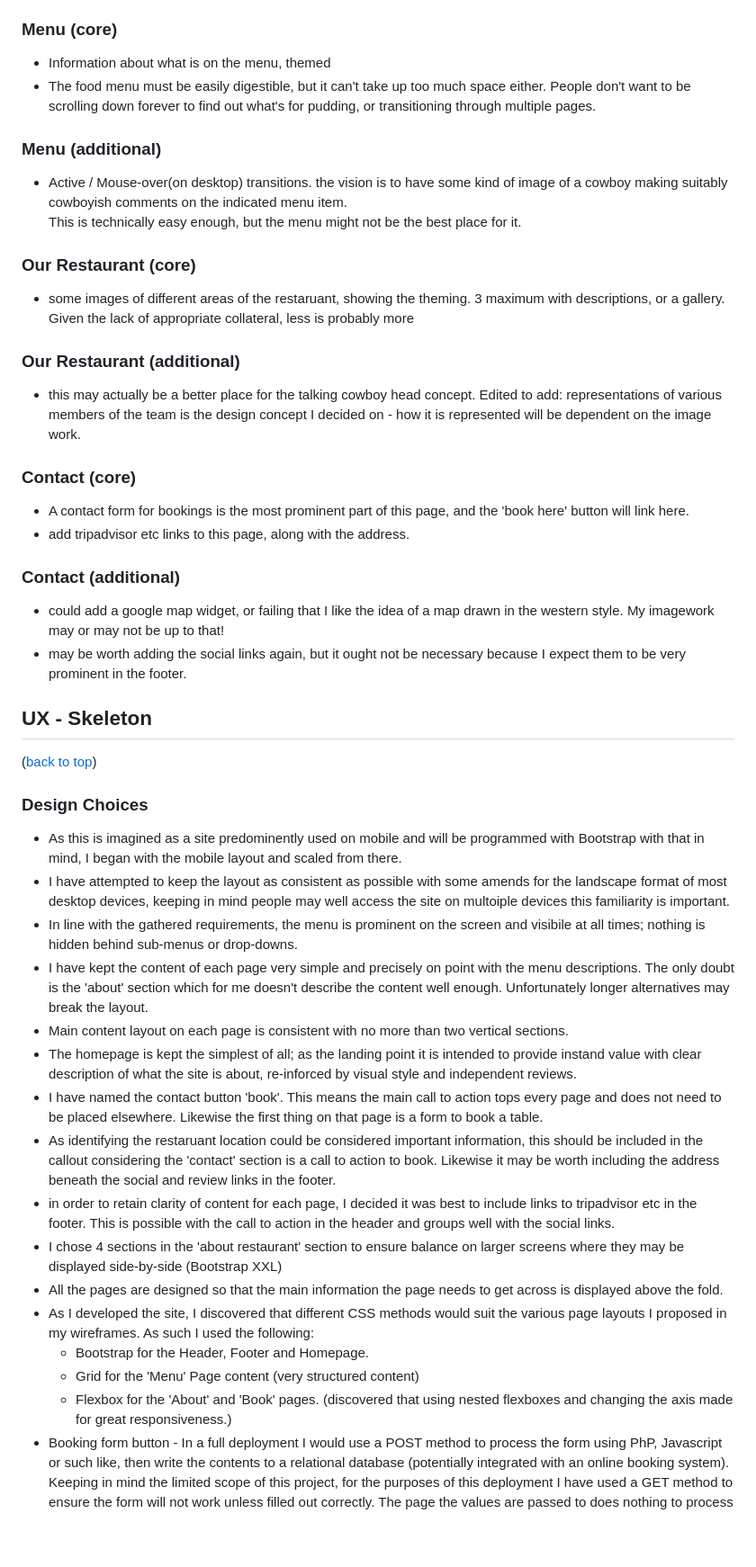
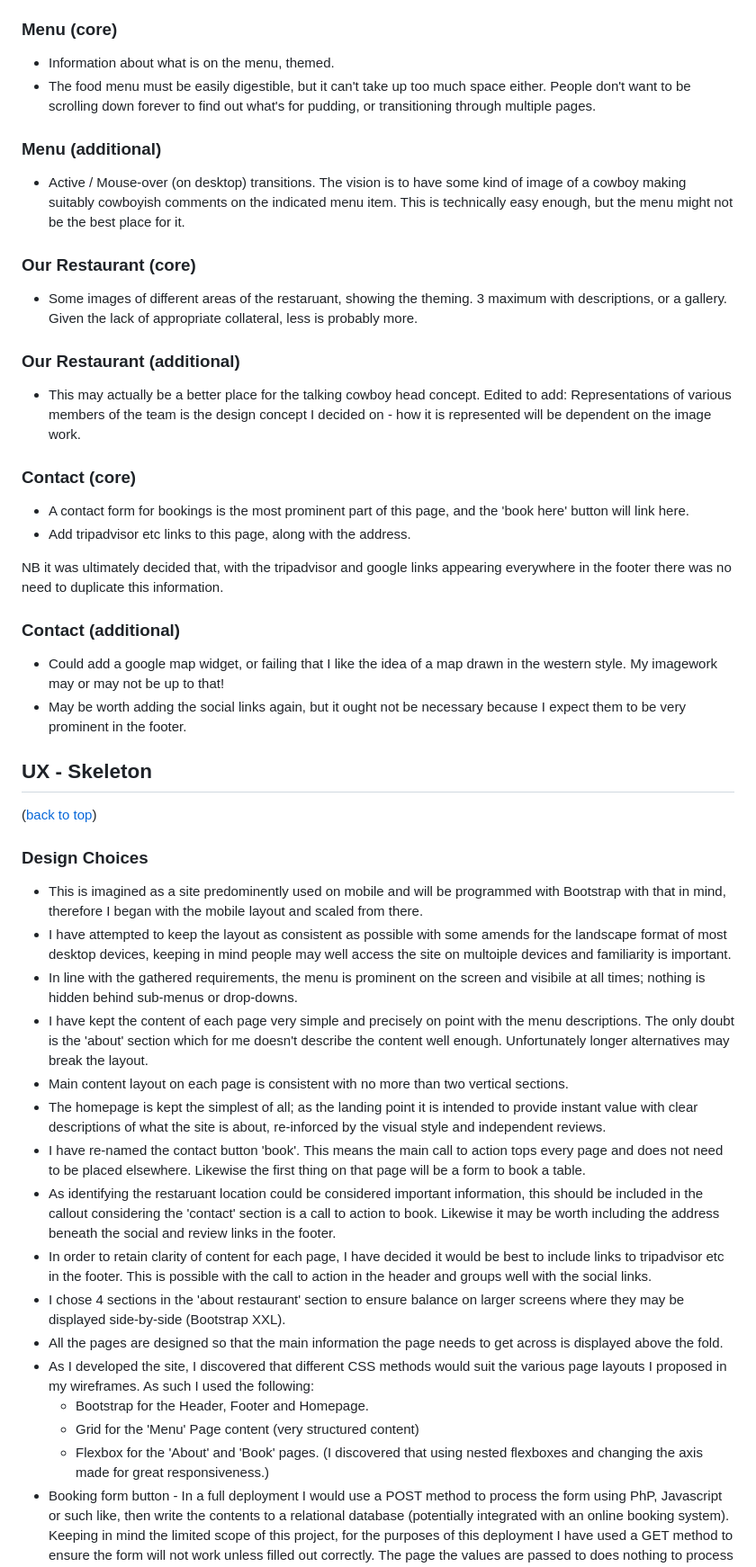
Before and after one commit to rowlandcoping/smokingbuns, a Markdown page: README.md, the part around the change printed below. Shown: that part at 90% size. Drawn GitHub-style; blank space fills up the shorter version.

```diff
--- a/README.md
+++ b/README.md
@@ -179,55 +143,53 @@ layer menu, with every page on the site available through a single tap or click.
 
  ### Menu (core)
 
- - Information about what is on the menu, themed
- - The food menu must be easily digestible, but it can't take up too much space either.  People don't want to be scrolling down
- forever to find out what's for pudding, or transitioning through multiple pages.
+ - Information about what is on the menu, themed.
+ - The food menu must be easily digestible, but it can't take up too much space either.  People don't want to be scrolling down forever to find out what's for pudding, or transitioning through multiple pages.
 
  ### Menu (additional)
 
- - Active / Mouse-over(on desktop) transitions.  the vision is to have some kind of image of a cowboy making suitably cowboyish comments on the indicated menu item.
- This is technically easy enough, but the menu might not be the best place for it.
+ - Active / Mouse-over (on desktop) transitions.  The vision is to have some kind of image of a cowboy making suitably cowboyish comments on the indicated menu item.  This is technically easy enough, but the menu might not be the best place for it.
 
  ### Our Restaurant (core)
 
- - some images of different areas of the restaruant, showing the theming.  3 maximum with descriptions, or a gallery.
- Given the lack of appropriate collateral, less is probably more
+ - Some images of different areas of the restaruant, showing the theming.  3 maximum with descriptions, or a gallery. Given the lack of appropriate collateral, less is probably more.
 
  ### Our Restaurant (additional)
- - this may actually be a better place for the talking cowboy head concept.
- Edited to add: representations of various members of the team is the design concept I decided on - how it is represented will be dependent on the image work.
+ - This may actually be a better place for the talking cowboy head concept.
+ Edited to add: Representations of various members of the team is the design concept I decided on - how it is represented will be dependent on the image work.
 
  ### Contact (core)
 
  - A contact form for bookings is the most prominent part of this page, and the 'book here' button will link here.
- - add tripadvisor etc links to this page, along with the address.
+ - Add tripadvisor etc links to this page, along with the address.
+
+ NB it was ultimately decided that, with the tripadvisor and google links appearing everywhere in the footer there was no need to duplicate this information.
 
  ### Contact (additional)
 
- - could add a google map widget, or failing that I like the idea of a map drawn in the western style.  My imagework may or may not be up to that!
- - may be worth adding the social links again, but it ought not be necessary because I expect them to be very prominent in the footer.
+ - Could add a google map widget, or failing that I like the idea of a map drawn in the western style.  My imagework may or may not be up to that!
+ - May be worth adding the social links again, but it ought not be necessary because I expect them to be very prominent in the footer.
 
  ## UX - Skeleton
  ([back to top](#smoking-buns))
 
  ### Design Choices
 
-  - As this is imagined as a site predominently used on mobile and will be programmed with Bootstrap with that in mind, I began with the mobile layout and scaled from there.
-  - I have attempted to keep the layout as consistent as possible with some amends for the landscape format of most desktop devices, keeping in mind people may well access the site on multoiple devices this familiarity is important.
+  - This is imagined as a site predominently used on mobile and will be programmed with Bootstrap with that in mind, therefore I began with the mobile layout and scaled from there.
+  - I have attempted to keep the layout as consistent as possible with some amends for the landscape format of most desktop devices, keeping in mind people may well access the site on multoiple devices and familiarity is important.
   - In line with the gathered requirements, the menu is prominent on the screen and visibile at all times; nothing is hidden behind sub-menus or drop-downs.
   - I have kept the content of each page very simple and precisely on point with the menu descriptions.  The only doubt is the 'about' section which for me doesn't describe the content well enough.  Unfortunately longer alternatives may break the layout.
   - Main content layout on each page is consistent with no more than two vertical sections.
-  - The homepage is kept the simplest of all;  as the landing point it is intended to provide instand value with clear description of what the site is about, re-inforced by visual style and independent reviews.
-  - I have named the contact button 'book'. This means the main call to action tops every page and does not need to be placed elsewhere.  Likewise the first thing on that page is a form to book a table.
-  - As identifying the restaruant location could be considered important information, this should be included in the callout considering the 'contact' section is a call to action to book.
-  Likewise it may be worth including the address beneath the social and review links in the footer.
-  - in order to retain clarity of content for each page, I decided it was best to include links to tripadvisor etc in the footer.  This is possible with the call to action in the header and groups well with the social links.
-  - I chose 4 sections in the 'about restaurant' section to ensure balance on larger screens where they may be displayed side-by-side (Bootstrap XXL)
+  - The homepage is kept the simplest of all; as the landing point it is intended to provide instant value with clear descriptions of what the site is about, re-inforced by the visual style and independent reviews.
+  - I have re-named the contact button 'book'. This means the main call to action tops every page and does not need to be placed elsewhere. Likewise the first thing on that page will be a form to book a table.
+  - As identifying the restaruant location could be considered important information, this should be included in the callout considering the 'contact' section is a call to action to book. Likewise it may be worth including the address beneath the social and review links in the footer.
+  - In order to retain clarity of content for each page, I have decided it would be best to include links to tripadvisor etc in the footer.  This is possible with the call to action in the header and groups well with the social links.
+  - I chose 4 sections in the 'about restaurant' section to ensure balance on larger screens where they may be displayed side-by-side (Bootstrap XXL).
   - All the pages are designed so that the main information the page needs to get across is displayed above the fold.
   - As I developed the site, I discovered that different CSS methods would suit the various page layouts I proposed in my wireframes.  As such I used the following:
       - Bootstrap for the Header, Footer and Homepage.
       - Grid for the 'Menu' Page content (very structured content)
-      - Flexbox for the 'About' and 'Book' pages. (discovered that using nested flexboxes and changing the axis made for great responsiveness.)
+      - Flexbox for the 'About' and 'Book' pages. (I discovered that using nested flexboxes and changing the axis made for great responsiveness.)
   - Booking form button - In a full deployment I would use a POST method to process the form using PhP, Javascript or such like, then write the contents to a relational database (potentially integrated with an online booking system). Keeping in mind the limited scope of this project, for the purposes of this deployment I have used a GET method to ensure the form will not work unless filled out correctly.  The page the values are passed to does nothing to process them, but it does link to a static page with a success message and route back to the homepage.  Keep in mind that this is not a secure solution, and therefore do not enter any sensitive data through the 'Book' page on this website.  Please note that this page does not feature in the wireframes because it was not conceived of until later in the project's development cycle.
 
 ### Wireframes
```
Also changed, not shown: other parts of README.md (+59 -84 lines), TESTING.md (+15 -14 lines), assets/images/testing/about-lighthouse.png.
